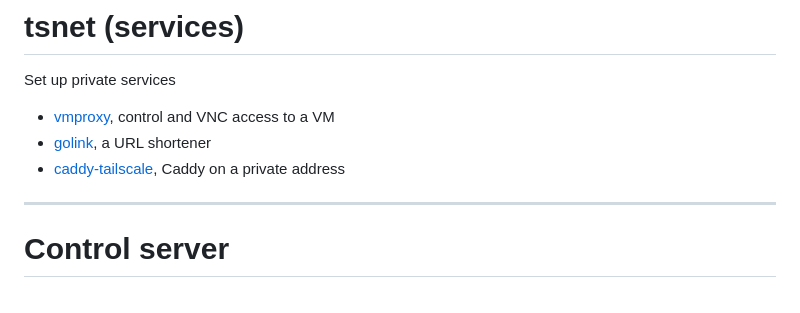
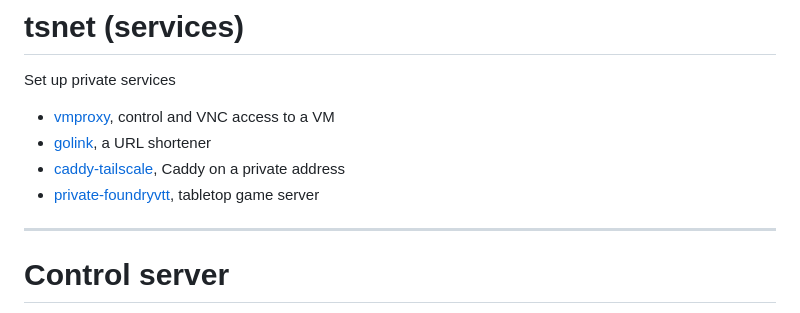
Before and after one commit to gbraad/tailscale-presentation, a Markdown page: Slides.md, the part around the change. Drawn GitHub-style.

Commit message:
Fix slide and add service

```diff
--- a/Slides.md
+++ b/Slides.md
@@ -244,6 +244,8 @@ Set up private services
   * [vmproxy](https://github.com/shayne/vmproxy), control and VNC access to a VM
   * [golink](https://github.com/tailscale/golink), a URL shortener
   * [caddy-tailscale](https://github.com/tailscale/caddy-tailscale), Caddy on a private address
+  * [private-foundryvtt](https://github.com/spotsnel/private-foundryvtt-server), tabletop game server
+
 ---
 
 # Control server
```
